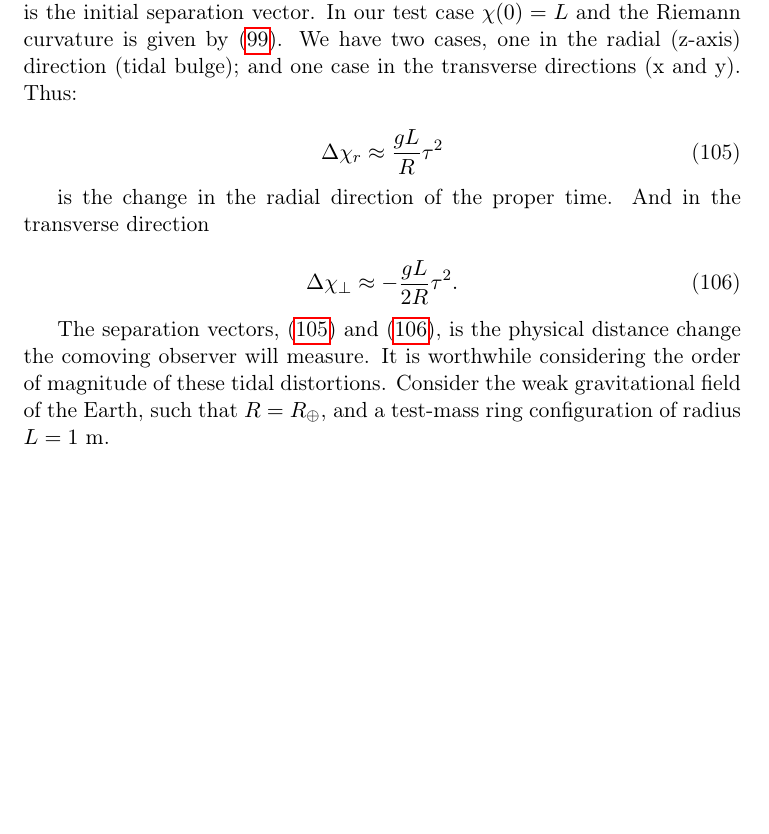
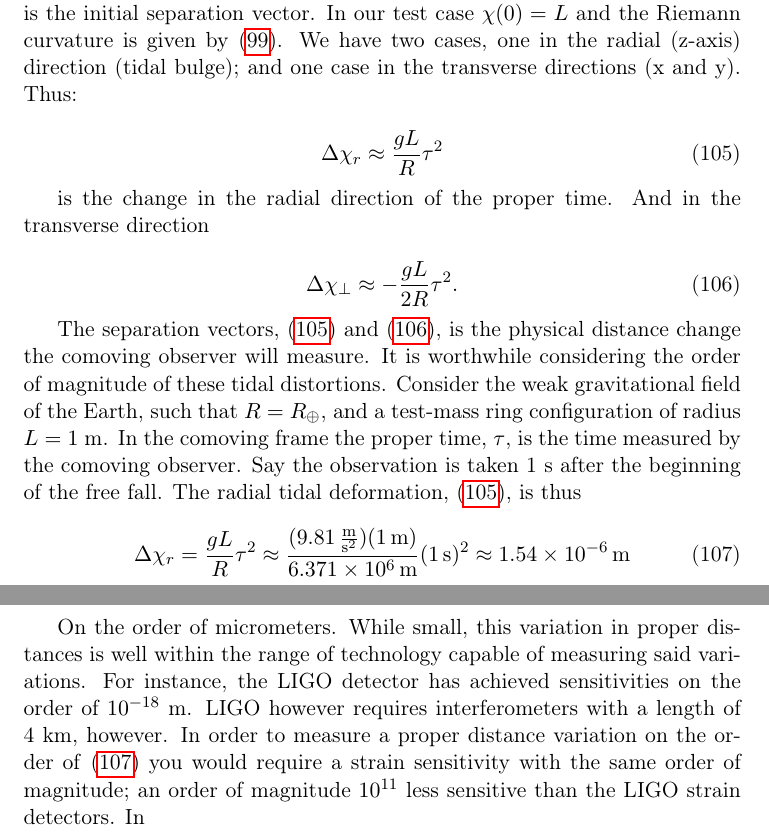
Before and after one commit to Eharriman/physics-problems, a LaTeX document (tex/problem_002_Acceleration_vs_Curvature.tex): part of page 19 of 19 before the commit and two parts of pages 19 and 20 of 20 after it, the two joined at a grey line, cut so that both start at the same text, the shorter picture padded with empty space. Compiled offline with pdfLaTeX.

Commit message:
Finished 5.3.

```diff
--- a/tex/problem_002_Acceleration_vs_Curvature.tex
+++ b/tex/problem_002_Acceleration_vs_Curvature.tex
@@ -832,6 +832,14 @@ is the change in the radial direction of the proper time. And in the transverse
     \Delta \chi_{\perp} \approx -\frac{gL}{2R} \tau^2.
 \end{equation}
 
-The separation vectors, \eqref{radial-separation-vector-result} and \eqref{perp-separation-vector-result}, is the physical distance change the comoving observer will measure. It is worthwhile considering the order of magnitude of these tidal distortions. Consider the weak gravitational field of the Earth, such that $R=R_{\oplus}$, and a test-mass ring configuration of radius $L = 1$ m.
+The separation vectors, \eqref{radial-separation-vector-result} and \eqref{perp-separation-vector-result}, is the physical distance change the comoving observer will measure. It is worthwhile considering the order of magnitude of these tidal distortions. Consider the weak gravitational field of the Earth, such that $R=R_{\oplus}$, and a test-mass ring configuration of radius $L = 1$ m. In the comoving frame the proper time, $\tau$, is the time measured  by the comoving observer. Say the observation is taken 1 s after the beginning of the free fall. The radial tidal deformation, \eqref{radial-separation-vector-result}, is thus
+
+\begin{equation}
+    \label{estimate-radial-proper-distance}
+    \Delta \chi_r = \frac{gL}{R} \tau^2 \approx \frac{(9.81\,\frac{\mathrm{m}}{\mathrm{s}^2}) (1\,\mathrm{m})}{6.371 \times 10^6\,\mathrm{m}} (1\,\mathrm{s})^2 \approx 1.54 \times 10^{-6}\,\mathrm{m}
+\end{equation}
+
+On the order of micrometers. While small, this variation in proper distances is well within the range of technology capable of measuring said variations. For instance, the LIGO detector has achieved sensitivities on the order of $10^{-18}$ m. LIGO however requires interferometers with a length of 4 km, however. In order to measure a proper distance variation on the order of \eqref{estimate-radial-proper-distance} you would require a strain sensitivity with the same order of magnitude; an order of magnitude $10^{11}$ less sensitive than the LIGO strain detectors. In
+
 
 \end{document}
```
